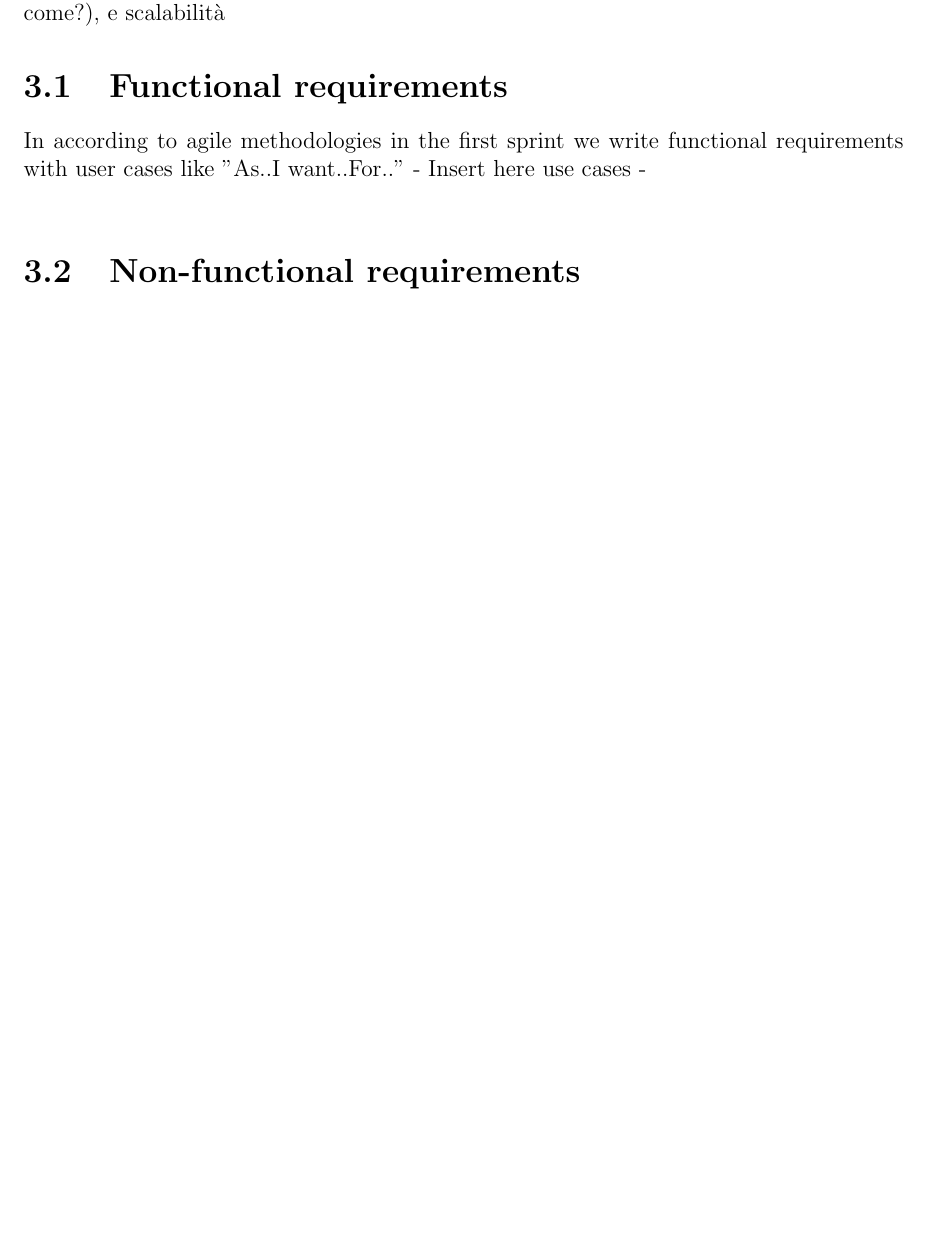
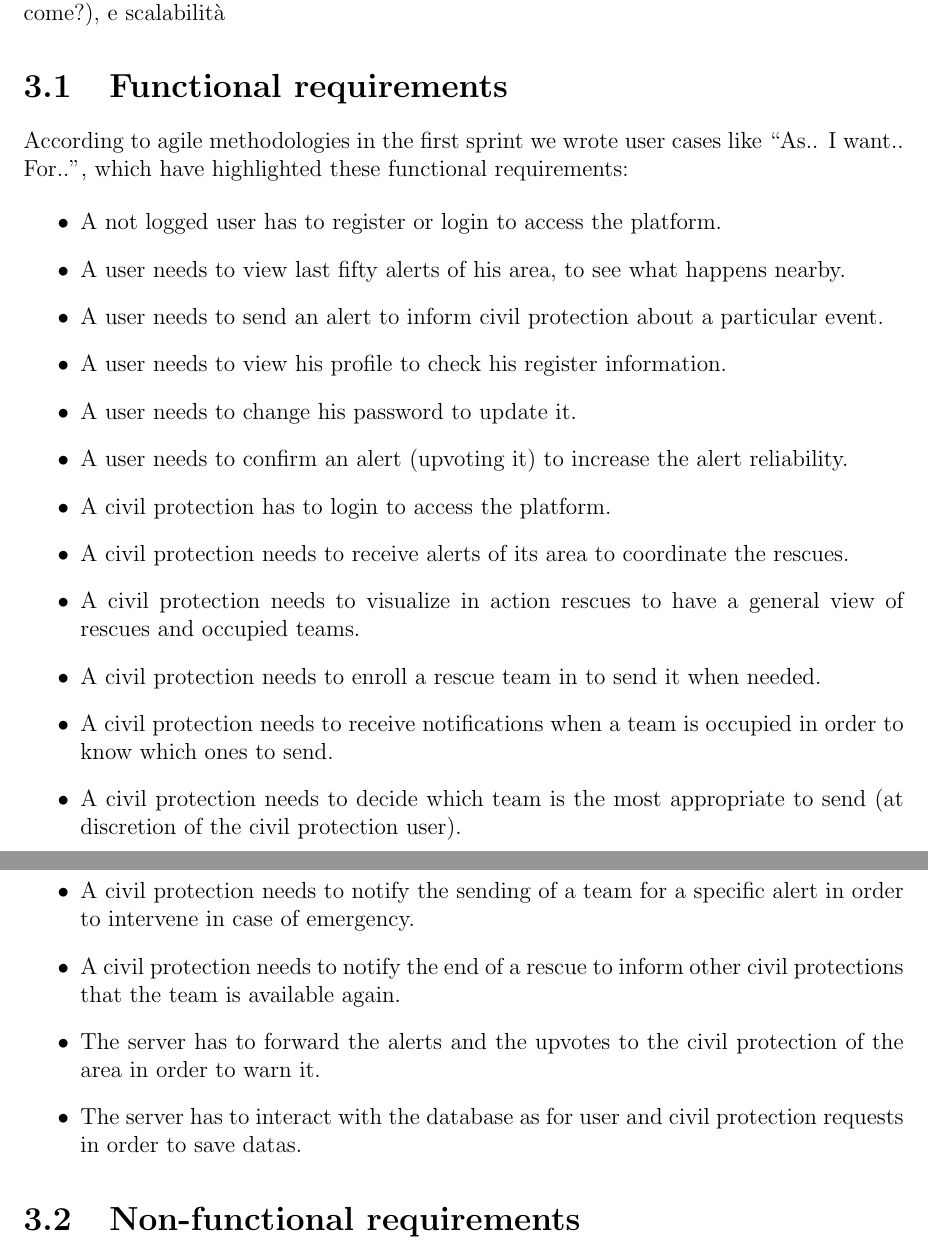
Before and after one commit to SamanthaBandini/DrescueReport, a LaTeX document (reportDrescue.tex): part of page 8 of 16 before the commit and two parts of pages 7 and 8 of 16 after it, the two joined at a grey line, cut so that both start at the same text, the shorter picture padded with empty space. Compiled offline with pdfLaTeX.

Commit message:
Add intro and functional requirements

```diff
--- a/reportDrescue.tex
+++ b/reportDrescue.tex
@@ -99,8 +82,26 @@ Attenzione ai requirement non funzionali: 1) non siano troppo vaghi altrimenti s
 
 \section{Functional requirements}
 
-In according to agile methodologies in the first sprint we write functional requirements with user cases like "As..I want..For.."
-- Insert here use cases -\\
+According to agile methodologies in the first sprint we wrote user cases like ``As.. I want.. For..", which have highlighted these functional requirements:
+
+\begin{itemize}
+\item A not logged user has to register or login to access the platform.
+\item A user needs to view last fifty alerts of his area, to see what happens nearby.
+\item A user needs to send an alert to inform civil protection about a particular event.
+\item A user needs to view his profile to check his register information.
+\item A user needs to change his password to update it.
+\item A user needs to confirm an alert (upvoting it) to increase the alert reliability.
+\item A civil protection has to login to access the platform.
+\item A civil protection needs to receive alerts of its area to coordinate the rescues.
+\item A civil protection needs to visualize in action rescues to have a general view of rescues and occupied teams.
+\item A civil protection needs to enroll a rescue team in to send it when needed.
+\item A civil protection needs to receive notifications when a team is occupied in order to know which ones to send.
+\item A civil protection needs to decide which team is the most appropriate to send (at discretion of the civil protection user).
+\item A civil protection needs to notify the sending of a team for a specific alert in order to intervene in case of emergency.
+\item A civil protection needs to notify the end of a rescue to inform other civil protections that the team is available again.
+\item The server has to forward the alerts and the upvotes to the civil protection of the area in order to warn it.
+\item The server has to interact with the database as for user and civil protection requests in order to save datas.
+\end{itemize}
 
 \section{Non-functional requirements}
 - Gli alert devono avere una certa "affidabilità", così da non "disturbare" la protezione civile con alert non veritieri o riempire il db con molte segnalazioni relative allo stesso evento (per questo utilizzati upvotes all'interno di alert)\\
```
Also changed, not shown: reportDrescue.tex (31 more changed lines).
